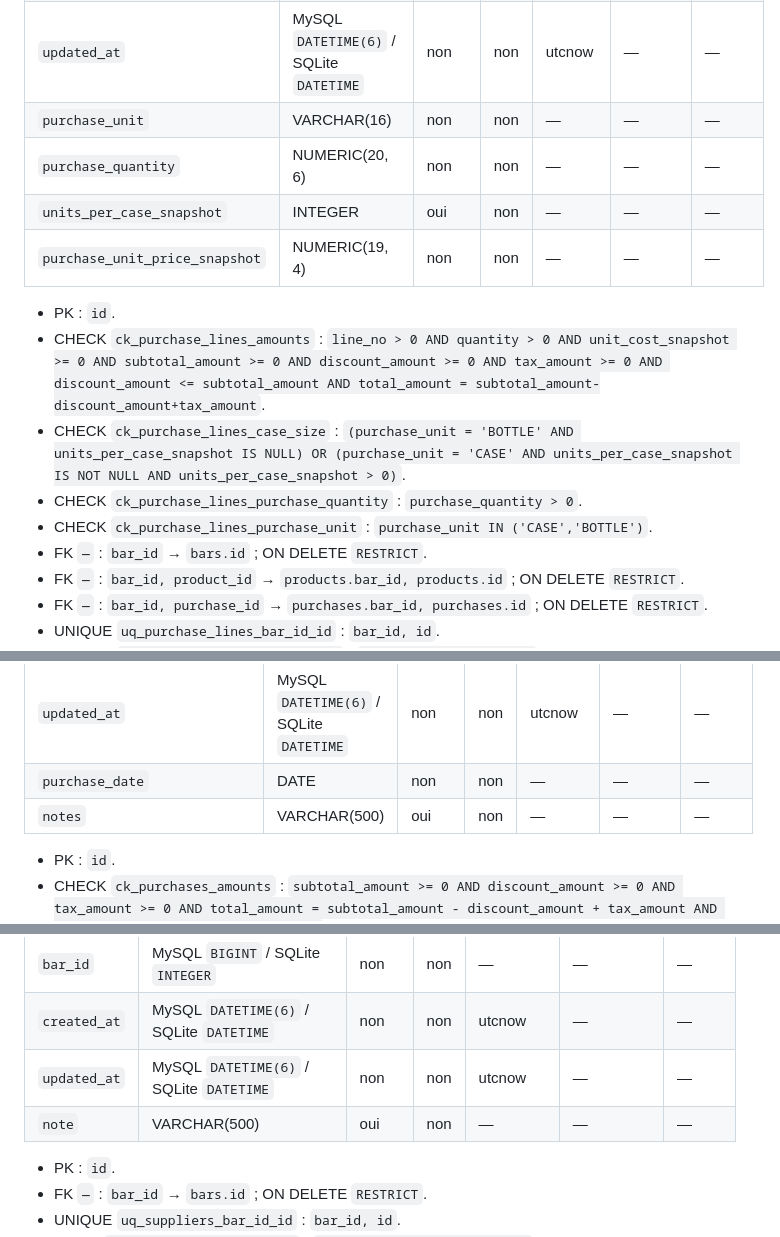
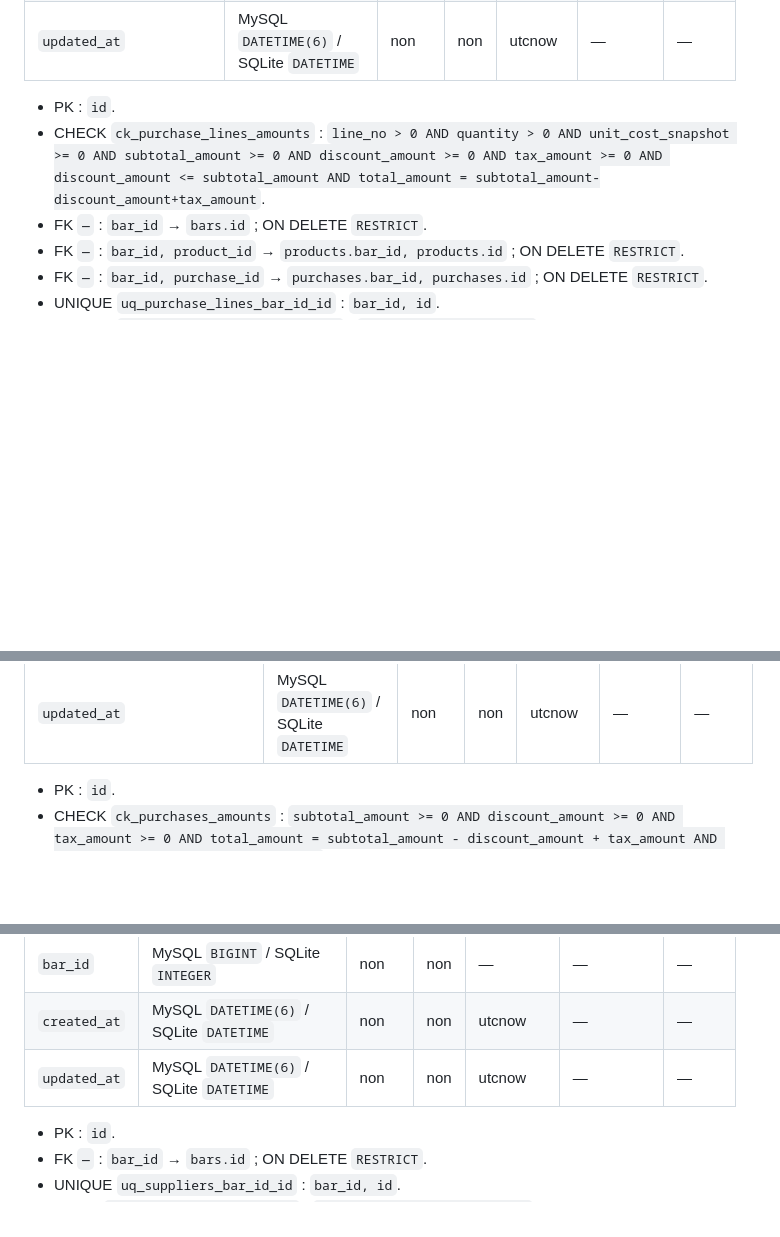
Before and after one commit to sandjongalex/bar_pro, a Markdown page: docs/DATA_MODEL.md, 3 parts joined by grey strips. GitHub-like rendering; blank space fills up the shorter version.

Commit message:
docs: synchronize physical data model with current ORM

```diff
--- a/docs/DATA_MODEL.md
+++ b/docs/DATA_MODEL.md
@@ -1329,16 +1329,9 @@ erDiagram
 | `bar_id` | MySQL `BIGINT` / SQLite `INTEGER` | non | non | — | — | — |
 | `created_at` | MySQL `DATETIME(6)` / SQLite `DATETIME` | non | non | utcnow | — | — |
 | `updated_at` | MySQL `DATETIME(6)` / SQLite `DATETIME` | non | non | utcnow | — | — |
-| `purchase_unit` | VARCHAR(16) | non | non | — | — | — |
-| `purchase_quantity` | NUMERIC(20, 6) | non | non | — | — | — |
-| `units_per_case_snapshot` | INTEGER | oui | non | — | — | — |
-| `purchase_unit_price_snapshot` | NUMERIC(19, 4) | non | non | — | — | — |
 
 - PK : `id`.
 - CHECK `ck_purchase_lines_amounts` : `line_no > 0 AND quantity > 0 AND unit_cost_snapshot >= 0 AND subtotal_amount >= 0 AND discount_amount >= 0 AND tax_amount >= 0 AND discount_amount <= subtotal_amount AND total_amount = subtotal_amount-discount_amount+tax_amount`.
-- CHECK `ck_purchase_lines_case_size` : `(purchase_unit = 'BOTTLE' AND units_per_case_snapshot IS NULL) OR (purchase_unit = 'CASE' AND units_per_case_snapshot IS NOT NULL AND units_per_case_snapshot > 0)`.
-- CHECK `ck_purchase_lines_purchase_quantity` : `purchase_quantity > 0`.
-- CHECK `ck_purchase_lines_purchase_unit` : `purchase_unit IN ('CASE','BOTTLE')`.
 - FK `—` : `bar_id` → `bars.id` ; ON DELETE `RESTRICT`.
 - FK `—` : `bar_id, product_id` → `products.bar_id, products.id` ; ON DELETE `RESTRICT`.
 - FK `—` : `bar_id, purchase_id` → `purchases.bar_id, purchases.id` ; ON DELETE `RESTRICT`.
@@ -1369,8 +1362,6 @@ erDiagram
 | `bar_id` | MySQL `BIGINT` / SQLite `INTEGER` | non | non | — | — | — |
 | `created_at` | MySQL `DATETIME(6)` / SQLite `DATETIME` | non | non | utcnow | — | — |
 | `updated_at` | MySQL `DATETIME(6)` / SQLite `DATETIME` | non | non | utcnow | — | — |
-| `purchase_date` | DATE | non | non | — | — | — |
-| `notes` | VARCHAR(500) | oui | non | — | — | — |
 
 - PK : `id`.
 - CHECK `ck_purchases_amounts` : `subtotal_amount >= 0 AND discount_amount >= 0 AND tax_amount >= 0 AND total_amount = subtotal_amount - discount_amount + tax_amount AND discount_amount <= subtotal_amount`.
@@ -1665,7 +1656,6 @@ erDiagram
 | `bar_id` | MySQL `BIGINT` / SQLite `INTEGER` | non | non | — | — | — |
 | `created_at` | MySQL `DATETIME(6)` / SQLite `DATETIME` | non | non | utcnow | — | — |
 | `updated_at` | MySQL `DATETIME(6)` / SQLite `DATETIME` | non | non | utcnow | — | — |
-| `note` | VARCHAR(500) | oui | non | — | — | — |
 
 - PK : `id`.
 - FK `—` : `bar_id` → `bars.id` ; ON DELETE `RESTRICT`.
```
